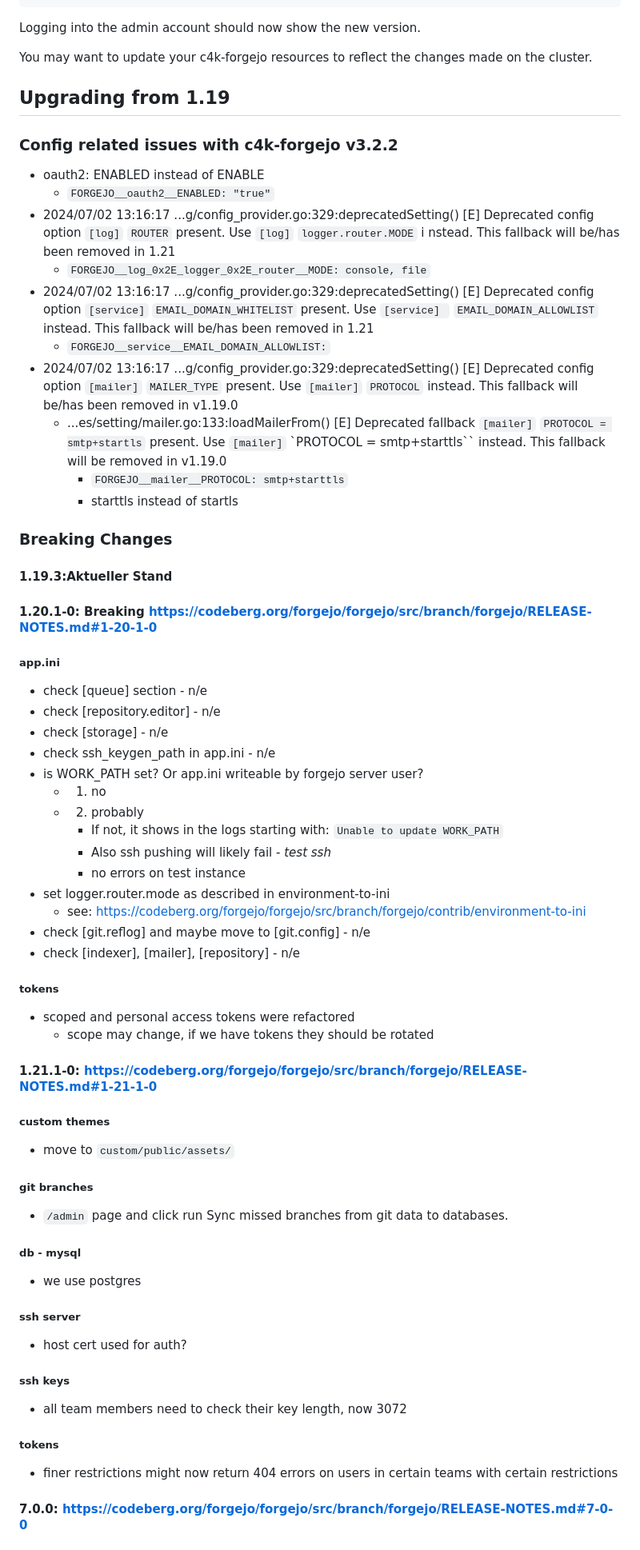
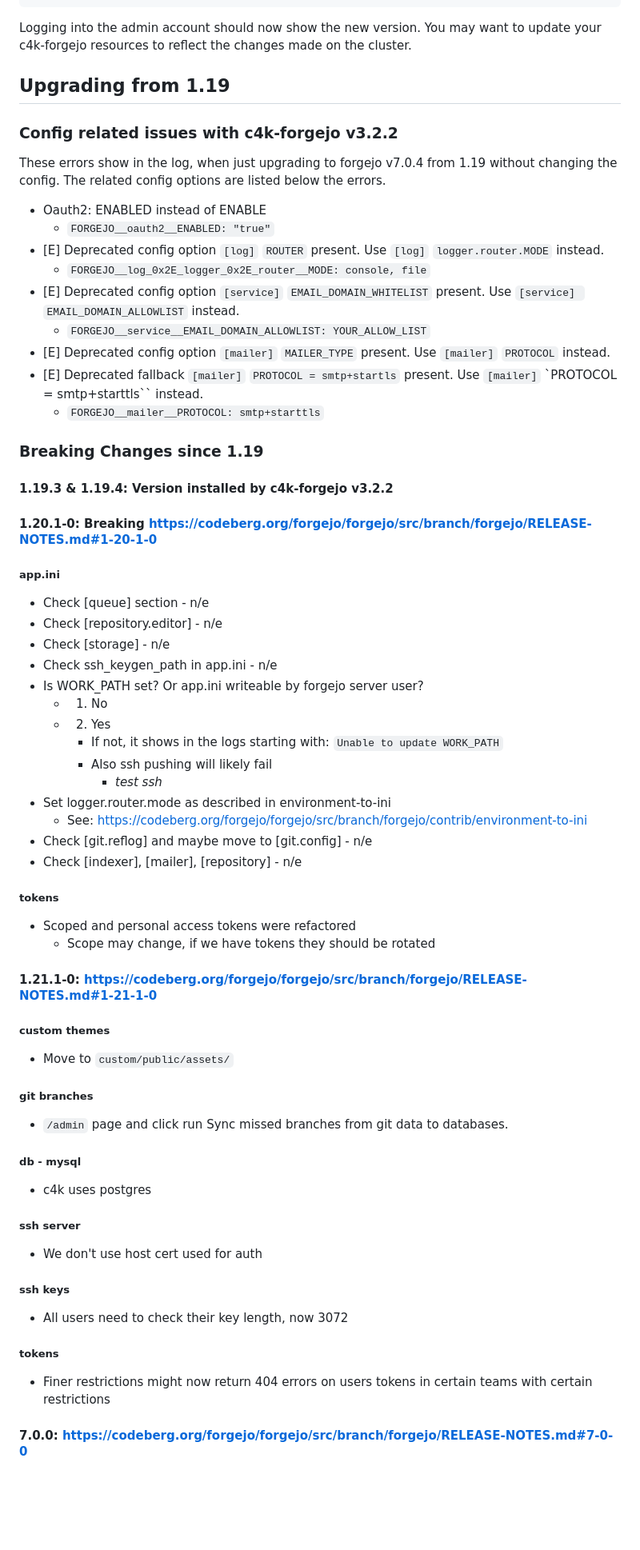
Before and after one commit to DomainDrivenArchitecture/c4k-forgejo, a Markdown page: doc/Upgrading.md, the part around the change printed below. Shown: that part at 80% size. GitHub-like rendering; blank space fills up the shorter version.

Commit message:
[Skip-CI] Format, remove unnecessary details

````diff
--- a/doc/Upgrading.md
+++ b/doc/Upgrading.md
@@ -17,60 +17,60 @@ kubectl scale deployment forgejo --replicas=1
 ```
 
 Logging into the admin account should now show the new version.
-
 You may want to update your c4k-forgejo resources to reflect the changes made on the cluster.
 
 ## Upgrading from 1.19
 
 ### Config related issues with c4k-forgejo v3.2.2
 
-- oauth2: ENABLED instead of ENABLE
+These errors show in the log, when just upgrading to forgejo v7.0.4 from 1.19 without changing the config.
+The related config options are listed below the errors.
+
+- Oauth2: ENABLED instead of ENABLE
 	- `FORGEJO__oauth2__ENABLED: "true"`
-- 2024/07/02 13:16:17 ...g/config_provider.go:329:deprecatedSetting() [E] Deprecated config option `[log]` `ROUTER` present. Use `[log]` `logger.router.MODE` i
-  nstead. This fallback will be/has been removed in 1.21
+- [E] Deprecated config option `[log]` `ROUTER` present. Use `[log]` `logger.router.MODE` instead.
 	- `FORGEJO__log_0x2E_logger_0x2E_router__MODE: console, file`
-- 2024/07/02 13:16:17 ...g/config_provider.go:329:deprecatedSetting() [E] Deprecated config option `[service]` `EMAIL_DOMAIN_WHITELIST` present. Use `[service]
-  ` `EMAIL_DOMAIN_ALLOWLIST` instead. This fallback will be/has been removed in 1.21
-	- `FORGEJO__service__EMAIL_DOMAIN_ALLOWLIST:`
-- 2024/07/02 13:16:17 ...g/config_provider.go:329:deprecatedSetting() [E] Deprecated config option `[mailer]` `MAILER_TYPE` present. Use `[mailer]` `PROTOCOL`
-  instead. This fallback will be/has been removed in v1.19.0
-	- ...es/setting/mailer.go:133:loadMailerFrom() [E] Deprecated fallback `[mailer]` `PROTOCOL = smtp+startls` present. Use `[mailer]` `PROTOCOL = smtp+starttls`` instead. This fallback will be removed in v1.19.0
-		- `FORGEJO__mailer__PROTOCOL: smtp+starttls`
-		- starttls instead of startls
+- [E] Deprecated config option `[service]` `EMAIL_DOMAIN_WHITELIST` present. Use `[service]
+  ` `EMAIL_DOMAIN_ALLOWLIST` instead.
+	- `FORGEJO__service__EMAIL_DOMAIN_ALLOWLIST: YOUR_ALLOW_LIST`
+- [E] Deprecated config option `[mailer]` `MAILER_TYPE` present. Use `[mailer]` `PROTOCOL`
+  instead.
+- [E] Deprecated fallback `[mailer]` `PROTOCOL = smtp+startls` present. Use `[mailer]` `PROTOCOL = smtp+starttls`` instead.
+	- `FORGEJO__mailer__PROTOCOL: smtp+starttls`
 
-### Breaking Changes
+### Breaking Changes since 1.19
 
-#### 1.19.3:Aktueller Stand
+#### 1.19.3 & 1.19.4: Version installed by c4k-forgejo v3.2.2
 
 #### 1.20.1-0: Breaking https://codeberg.org/forgejo/forgejo/src/branch/forgejo/RELEASE-NOTES.md#1-20-1-0
 
 ##### app.ini
 
-- check [queue] section - n/e
-- check [repository.editor] - n/e
-- check [storage] - n/e
-- check ssh_keygen_path in app.ini - n/e
-- is WORK_PATH set? Or app.ini writeable by forgejo server user?
-    - 1. no
-    - 2. probably
+- Check [queue] section - n/e
+- Check [repository.editor] - n/e
+- Check [storage] - n/e
+- Check ssh_keygen_path in app.ini - n/e
+- Is WORK_PATH set? Or app.ini writeable by forgejo server user?
+    - 1. No
+    - 2. Yes
 		- If not, it shows in the logs starting with: `Unable to update WORK_PATH`
-		- Also ssh pushing will likely fail - *test ssh*
-		- no errors on test instance
-- set logger.router.mode as described in environment-to-ini
-	- see: https://codeberg.org/forgejo/forgejo/src/branch/forgejo/contrib/environment-to-ini
-- check [git.reflog] and maybe move to [git.config] - n/e
-- check [indexer], [mailer], [repository] - n/e
+		- Also ssh pushing will likely fail
+			- *test ssh*
+- Set logger.router.mode as described in environment-to-ini
+	- See: https://codeberg.org/forgejo/forgejo/src/branch/forgejo/contrib/environment-to-ini
+- Check [git.reflog] and maybe move to [git.config] - n/e
+- Check [indexer], [mailer], [repository] - n/e
 
 ##### tokens
 
-- scoped and personal access tokens were refactored
-	- scope may change, if we have tokens they should be rotated
+- Scoped and personal access tokens were refactored
+	- Scope may change, if we have tokens they should be rotated
 
 #### 1.21.1-0: https://codeberg.org/forgejo/forgejo/src/branch/forgejo/RELEASE-NOTES.md#1-21-1-0
 
 ##### custom themes
 
-- move to `custom/public/assets/`
+- Move to `custom/public/assets/`
 
 ##### git branches
 
@@ -78,19 +78,19 @@ You may want to update your c4k-forgejo resources to reflect the changes made on
 
 ##### db - mysql
 
-- we use postgres
+- c4k uses postgres
 
 ##### ssh server
 
-- host cert used for auth?
+- We don't use host cert used for auth
 
 ##### ssh keys
 
-- all team members need to check their key length, now 3072
+- All users need to check their key length, now 3072
 
 ##### tokens
 
-- finer restrictions might now return 404 errors on users in certain teams with certain restrictions
+- Finer restrictions might now return 404 errors on users tokens in certain teams with certain restrictions
 
 #### 7.0.0: https://codeberg.org/forgejo/forgejo/src/branch/forgejo/RELEASE-NOTES.md#7-0-0
 
````
Also changed, not shown: other parts of doc/Upgrading.md (+12 -13 lines).
